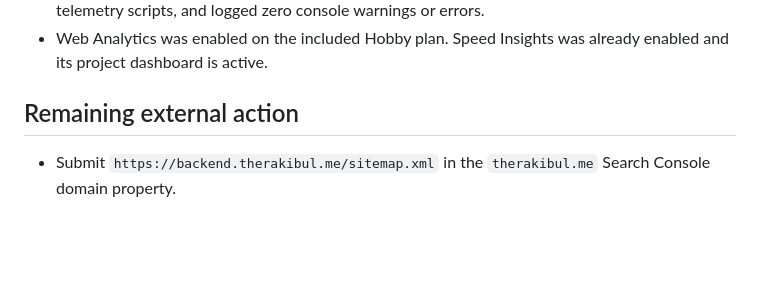
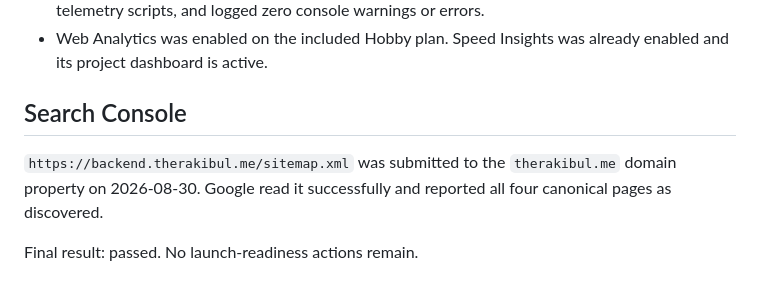
Before and after one commit to irakibul7/backend-engineering, a Markdown page: docs/validation/launch-readiness.md, the part around the change. Rendered like a GitHub page; blank space fills up the shorter version.

Commit message:
docs: record successful sitemap submission

```diff
--- a/docs/validation/launch-readiness.md
+++ b/docs/validation/launch-readiness.md
@@ -56,6 +56,8 @@ The checker verified all four public routes, every launch asset, sitemap, robots
 - A live browser visit rendered the expected heading and canonical URL, loaded both Vercel telemetry scripts, and logged zero console warnings or errors.
 - Web Analytics was enabled on the included Hobby plan. Speed Insights was already enabled and its project dashboard is active.
 
-## Remaining external action
+## Search Console
 
-- Submit `https://backend.therakibul.me/sitemap.xml` in the `therakibul.me` Search Console domain property.
+`https://backend.therakibul.me/sitemap.xml` was submitted to the `therakibul.me` domain property on 2026-08-30. Google read it successfully and reported all four canonical pages as discovered.
+
+Final result: passed. No launch-readiness actions remain.
```
